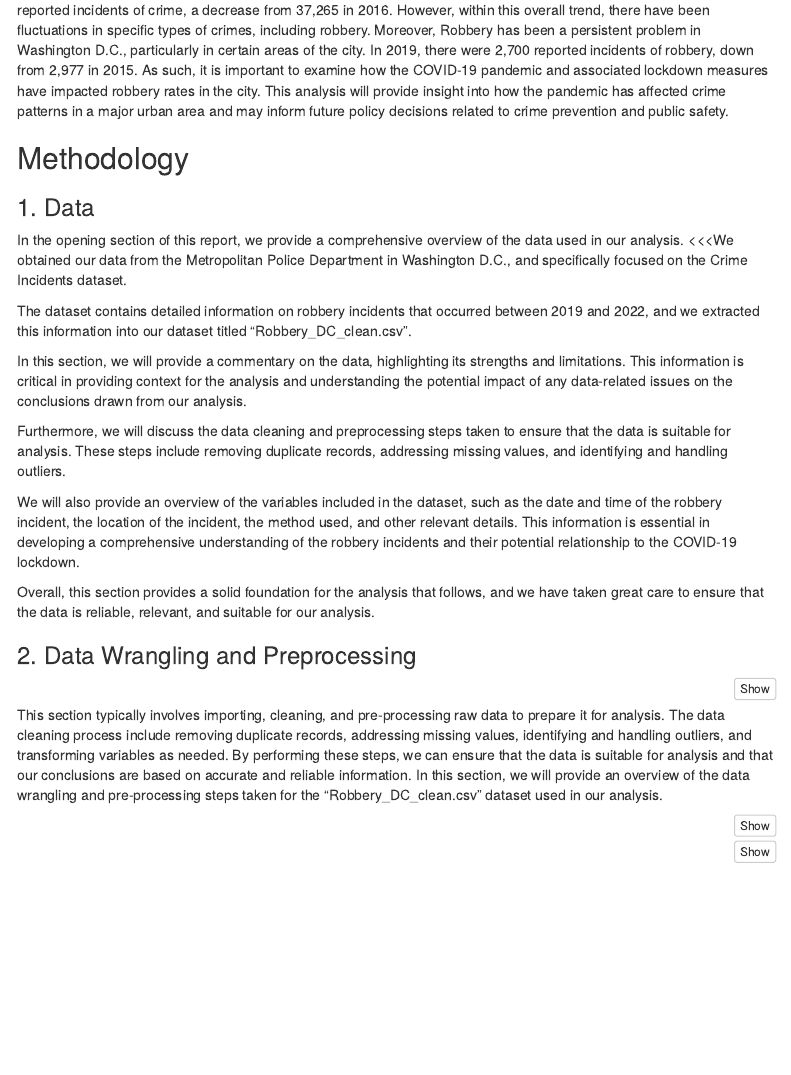
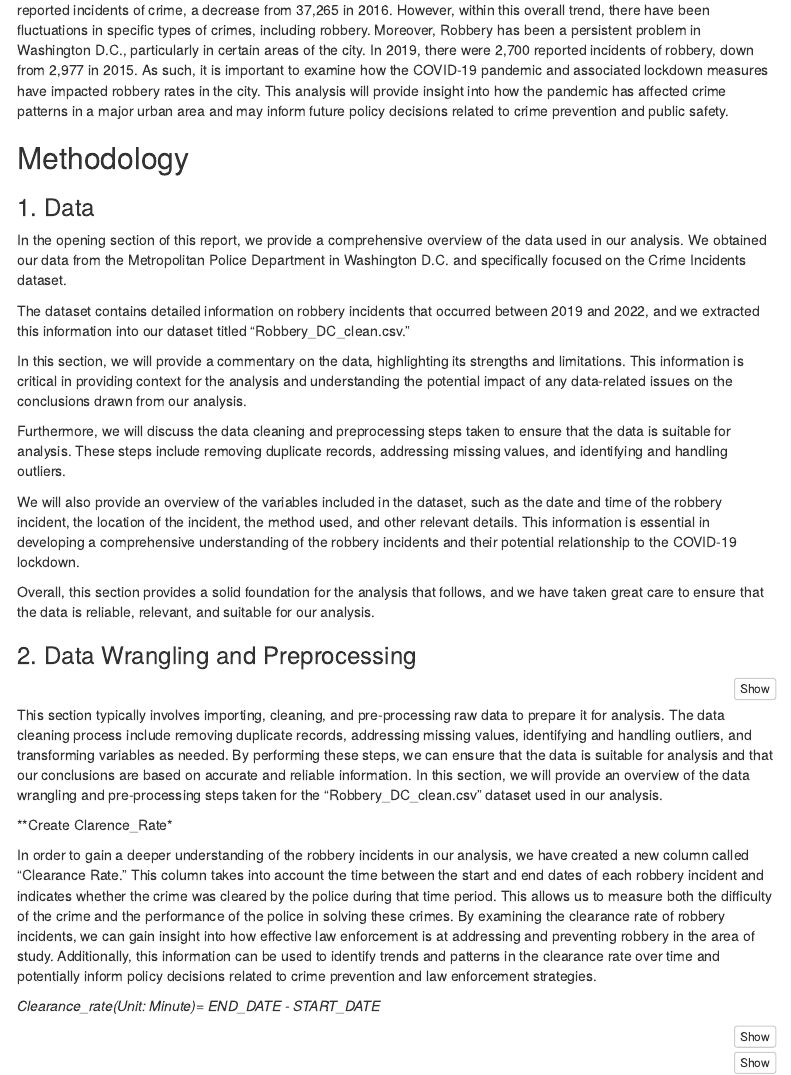
Before and after one commit to hslgao4/2023-Sping_DataSci.Project1, an R Markdown document (Team3-Project1.Rmd): the page in a window 1100 px wide, from 910 px down. Rendered offline with R 4.5, knitr and Pandoc, with nearby package versions; some code elsewhere in the file could not run offline; menus at the side of the page are left out.

Commit message:
Clearnc_rt

````diff
--- a/Team3-Project1.Rmd
+++ b/Team3-Project1.Rmd
@@ -61,9 +62,9 @@ options(scipen=9999, digits = 3)
 ## Methodology
 
 ### 1. Data
-In the opening section of this report, we provide a comprehensive overview of the data used in our analysis. <<<We obtained our data from the Metropolitan Police Department in Washington D.C., and specifically focused on the Crime Incidents dataset.
-
-The dataset contains detailed information on robbery incidents that occurred between 2019 and 2022, and we extracted this information into our dataset titled "Robbery_DC_clean.csv".
+In the opening section of this report, we provide a comprehensive overview of the data used in our analysis. We obtained our data from the Metropolitan Police Department in Washington D.C. and specifically focused on the Crime Incidents dataset.
+
+The dataset contains detailed information on robbery incidents that occurred between 2019 and 2022, and we extracted this information into our dataset titled "Robbery_DC_clean.csv."
 
 In this section, we will provide a commentary on the data, highlighting its strengths and limitations. This information is critical in providing context for the analysis and understanding the potential impact of any data-related issues on the conclusions drawn from our analysis.
 
@@ -88,6 +89,12 @@ Robbery = data.frame(read.csv("Robbery_DC_clean.csv"))
 
 This section typically involves importing, cleaning, and pre-processing raw data to prepare it for analysis. The data cleaning process include removing duplicate records, addressing missing values, identifying and handling outliers, and transforming variables as needed. By performing these steps, we can ensure that the data is suitable for analysis and that our conclusions are based on accurate and reliable information. In this section, we will provide an overview of the data wrangling and pre-processing steps taken for the "Robbery_DC_clean.csv" dataset used in our analysis.
 
+
+**Create Clarence_Rate*
+
+In order to gain a deeper understanding of the robbery incidents in our analysis, we have created a new column called "Clearance Rate." This column takes into account the time between the start and end dates of each robbery incident and indicates whether the crime was cleared by the police during that time period. This allows us to measure both the difficulty of the crime and the performance of the police in solving these crimes. By examining the clearance rate of robbery incidents, we can gain insight into how effective law enforcement is at addressing and preventing robbery in the area of study. Additionally, this information can be used to identify trends and patterns in the clearance rate over time and potentially inform policy decisions related to crime prevention and law enforcement strategies.
+
+*Clearance_rate(Unit: Minute)= END_DATE - START_DATE*
 
 ```{r}
 #create Clearance_rate(Unit: Minute)= END_DATE - START_DATE
````
Also changed, not shown: Team3-Project1.Rmd (3 more changed lines).
